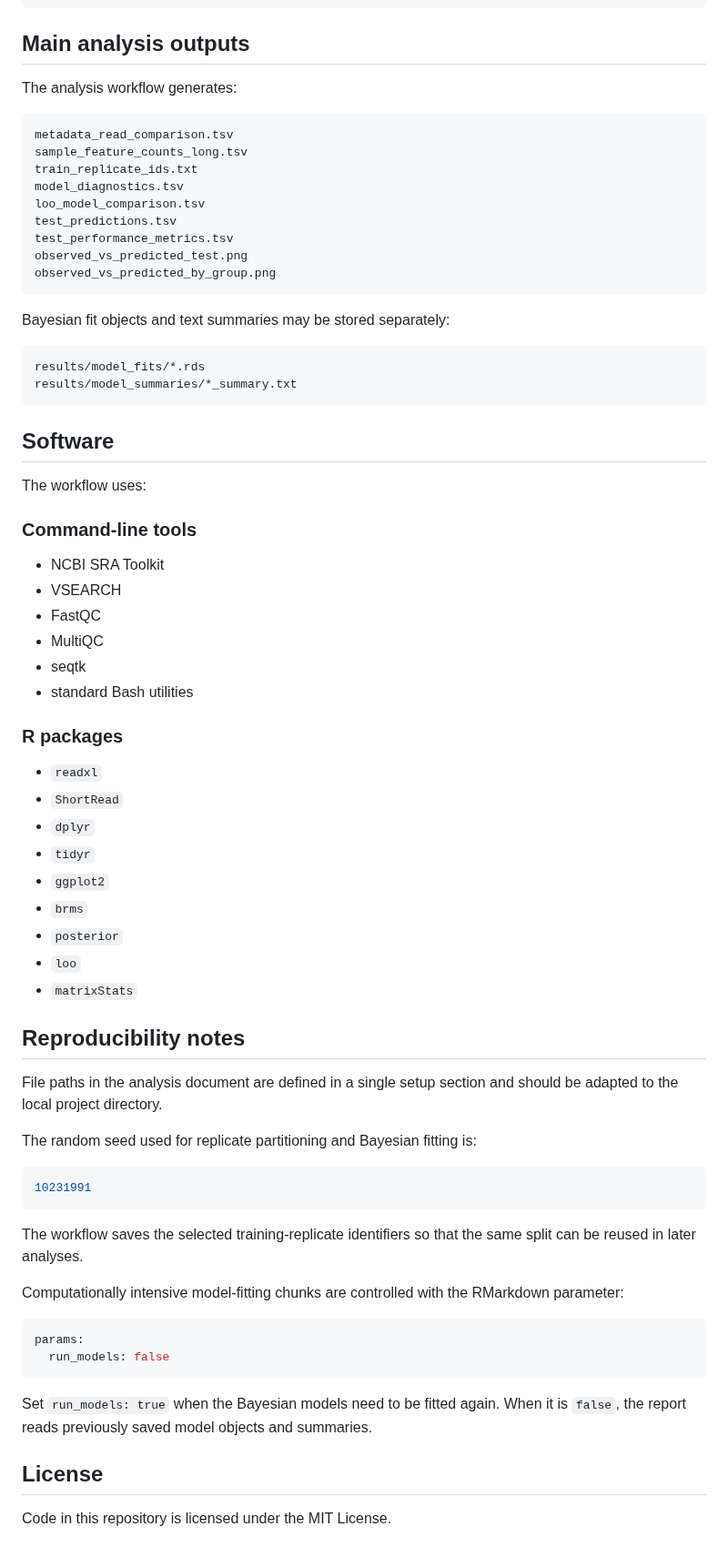
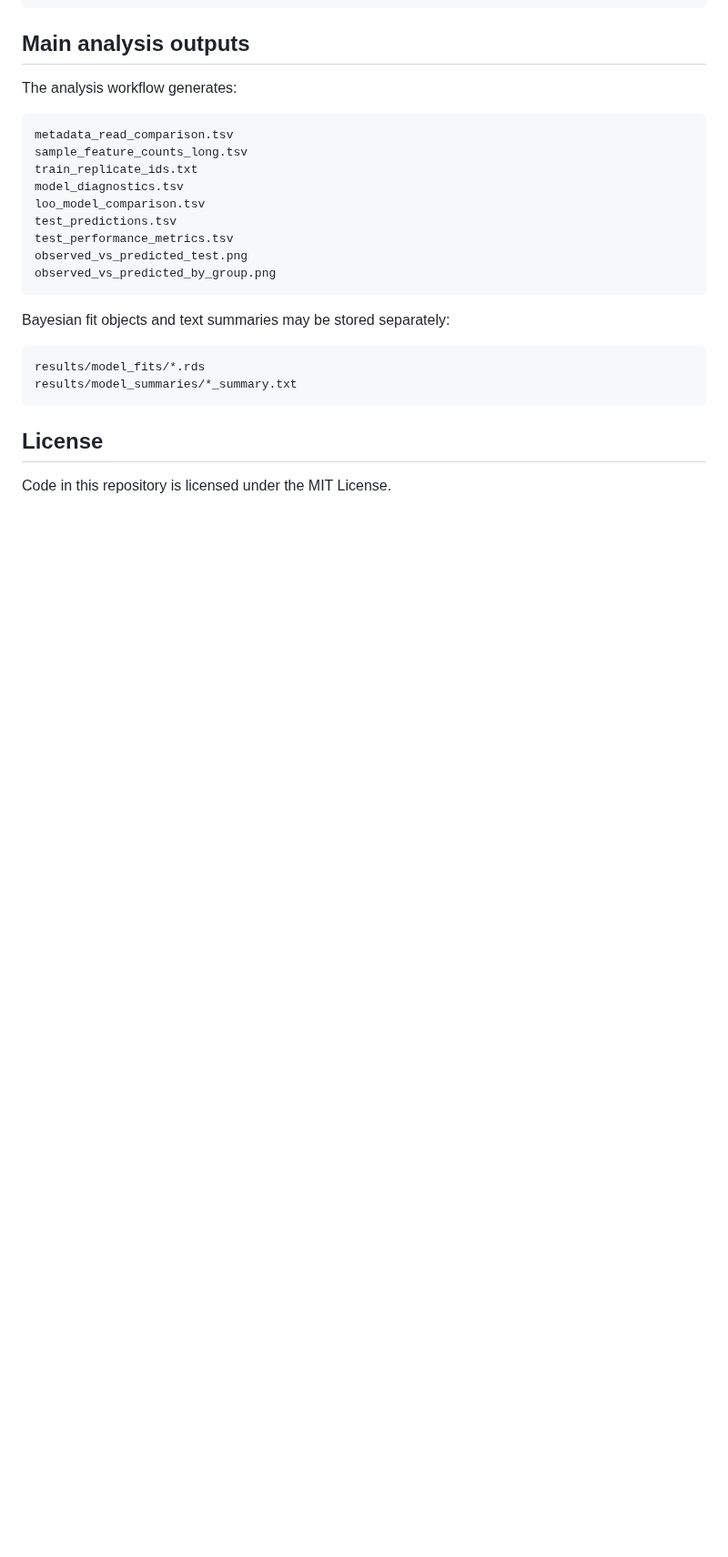
Before and after one commit to clementeluangaspar/dePCR_drdorman, a Markdown page: README.md, the part around one of its changes. Shown at 91% size. GitHub-like rendering; blank space fills up the shorter version.

````diff
--- a/README.md
+++ b/README.md
@@ -274,52 +239,6 @@ results/model_fits/*.rds
 results/model_summaries/*_summary.txt
 ```
 
-## Software
-
-The workflow uses:
-
-### Command-line tools
-
-- NCBI SRA Toolkit
-- VSEARCH
-- FastQC
-- MultiQC
-- seqtk
-- standard Bash utilities
-
-### R packages
-
-- `readxl`
-- `ShortRead`
-- `dplyr`
-- `tidyr`
-- `ggplot2`
-- `brms`
-- `posterior`
-- `loo`
-- `matrixStats`
-
-## Reproducibility notes
-
-File paths in the analysis document are defined in a single setup section and should be adapted to the local project directory.
-
-The random seed used for replicate partitioning and Bayesian fitting is:
-
-```r
-10231991
-```
-
-The workflow saves the selected training-replicate identifiers so that the same split can be reused in later analyses.
-
-Computationally intensive model-fitting chunks are controlled with the RMarkdown parameter:
-
-```yaml
-params:
-  run_models: false
-```
-
-Set `run_models: true` when the Bayesian models need to be fitted again. When it is `false`, the report reads previously saved model objects and summaries.
-
 ## License
 
 Code in this repository is licensed under the MIT License.
````
Also changed, not shown: other parts of README.md (+8 -43 lines).
